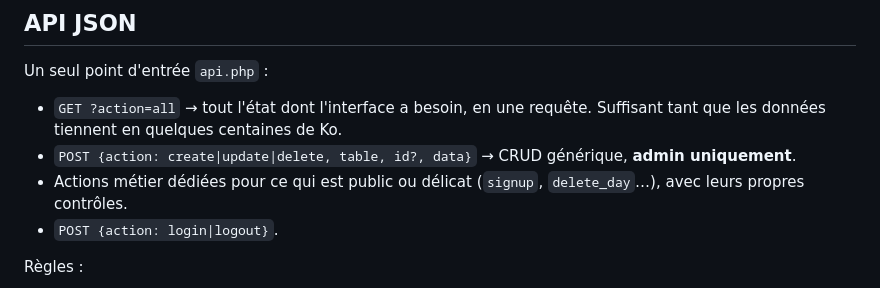
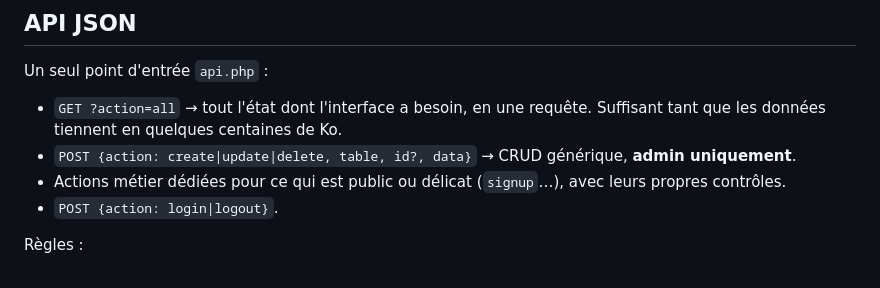
Before and after one commit to breizhwave/youlvat, a Markdown page: tech.md, the part around the change. Rendered like a GitHub page.

Commit message:
tech.md : retirer la mention de delete_day
Co-Authored-By: Claude Opus 5.5 <noreply@anthropic.com>

```diff
--- a/tech.md
+++ b/tech.md
@@ -103,7 +103,7 @@ Un seul point d'entrée `api.php` :
 
 - `GET ?action=all` → tout l'état dont l'interface a besoin, en une requête. Suffisant tant que les données tiennent en quelques centaines de Ko.
 - `POST {action: create|update|delete, table, id?, data}` → CRUD générique, **admin uniquement**.
-- Actions métier dédiées pour ce qui est public ou délicat (`signup`, `delete_day`…), avec leurs propres contrôles.
+- Actions métier dédiées pour ce qui est public ou délicat (`signup`…), avec leurs propres contrôles.
 - `POST {action: login|logout}`.
 
 Règles :
```
